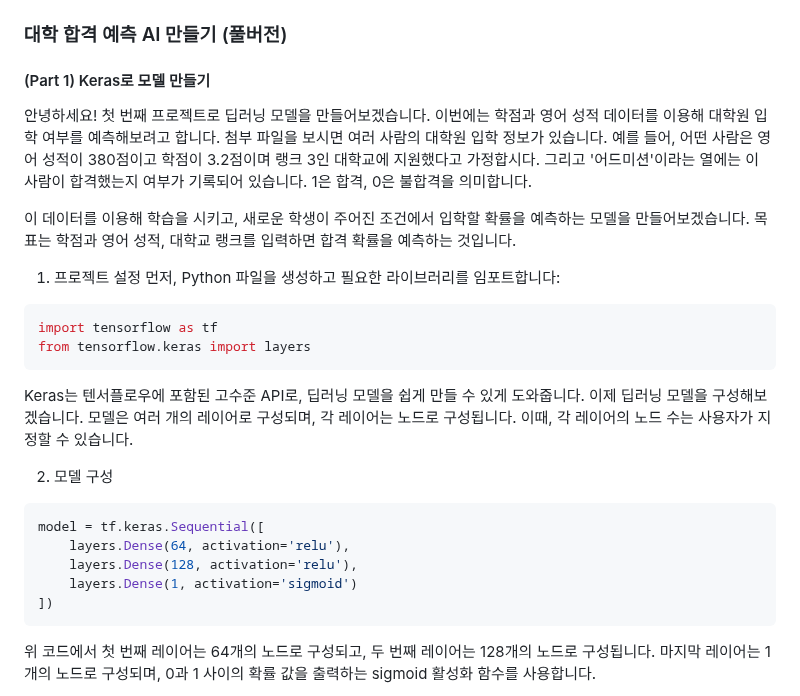
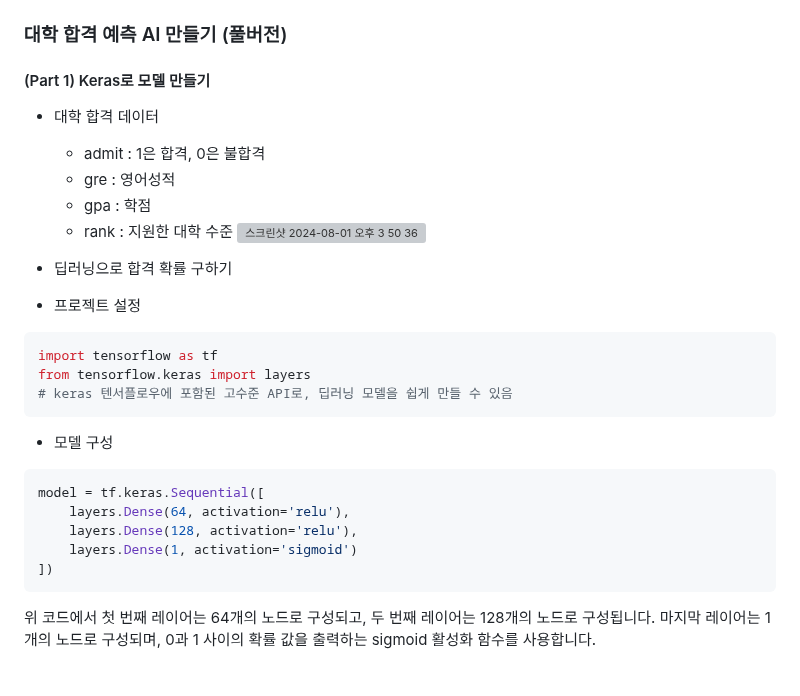
Before and after one commit to ALPHADA/PythonWeb, a Markdown page: 5강/03 자료.md, the part around the change. Drawn GitHub-style; grey boxes are pictures that could not be loaded.

````diff
--- a/5강/03 자료.md
+++ b/5강/03 자료.md
@@ -368,20 +368,24 @@ print(predicted_shoe_size)
 
 ### 대학 합격 예측 AI 만들기 (풀버전)
 #### (Part 1) Keras로 모델 만들기
-안녕하세요! 첫 번째 프로젝트로 딥러닝 모델을 만들어보겠습니다. 이번에는 학점과 영어 성적 데이터를 이용해 대학원 입학 여부를 예측해보려고 합니다. 첨부 파일을 보시면 여러 사람의 대학원 입학 정보가 있습니다. 예를 들어, 어떤 사람은 영어 성적이 380점이고 학점이 3.2점이며 랭크 3인 대학교에 지원했다고 가정합시다. 그리고 '어드미션'이라는 열에는 이 사람이 합격했는지 여부가 기록되어 있습니다. 1은 합격, 0은 불합격을 의미합니다.
 
-이 데이터를 이용해 학습을 시키고, 새로운 학생이 주어진 조건에서 입학할 확률을 예측하는 모델을 만들어보겠습니다. 목표는 학점과 영어 성적, 대학교 랭크를 입력하면 합격 확률을 예측하는 것입니다.
+- 대학 합격 데이터
+  - admit : 1은 합격, 0은 불합격
+  - gre : 영어성적
+  - gpa : 학점
+  - rank : 지원한 대학 수준
+![스크린샷 2024-08-01 오후 3 50 36](https://github.com/user-attachments/assets/65a84962-844d-4bab-9c09-a907a48edf3e)
 
-1. 프로젝트 설정
-먼저, Python 파일을 생성하고 필요한 라이브러리를 임포트합니다:
+- 딥러닝으로 합격 확률 구하기
 
+- 프로젝트 설정
 ```python
 import tensorflow as tf
 from tensorflow.keras import layers
+# keras 텐서플로우에 포함된 고수준 API로, 딥러닝 모델을 쉽게 만들 수 있음
 ```
-Keras는 텐서플로우에 포함된 고수준 API로, 딥러닝 모델을 쉽게 만들 수 있게 도와줍니다. 이제 딥러닝 모델을 구성해보겠습니다. 모델은 여러 개의 레이어로 구성되며, 각 레이어는 노드로 구성됩니다. 이때, 각 레이어의 노드 수는 사용자가 지정할 수 있습니다.
 
-2. 모델 구성
+- 모델 구성
 ```python
 model = tf.keras.Sequential([
     layers.Dense(64, activation='relu'),
@@ -389,6 +393,7 @@ model = tf.keras.Sequential([
     layers.Dense(1, activation='sigmoid')
 ])
 ```
+
 위 코드에서 첫 번째 레이어는 64개의 노드로 구성되고, 두 번째 레이어는 128개의 노드로 구성됩니다. 마지막 레이어는 1개의 노드로 구성되며, 0과 1 사이의 확률 값을 출력하는 sigmoid 활성화 함수를 사용합니다.
 
 3. 모델 컴파일
````
